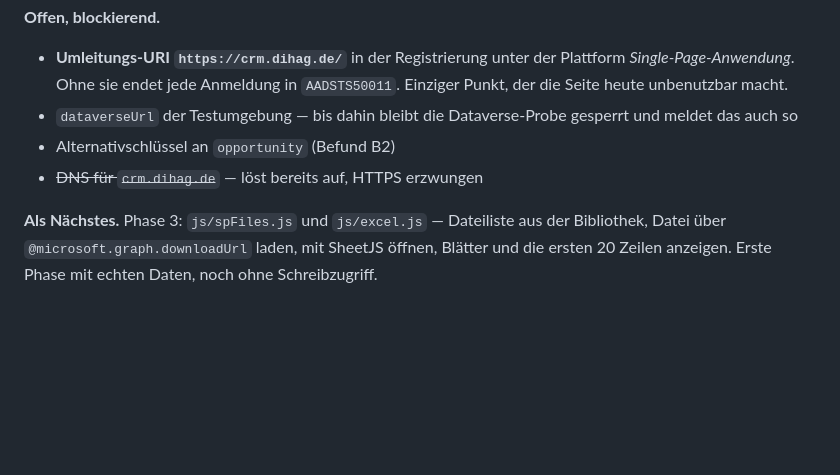
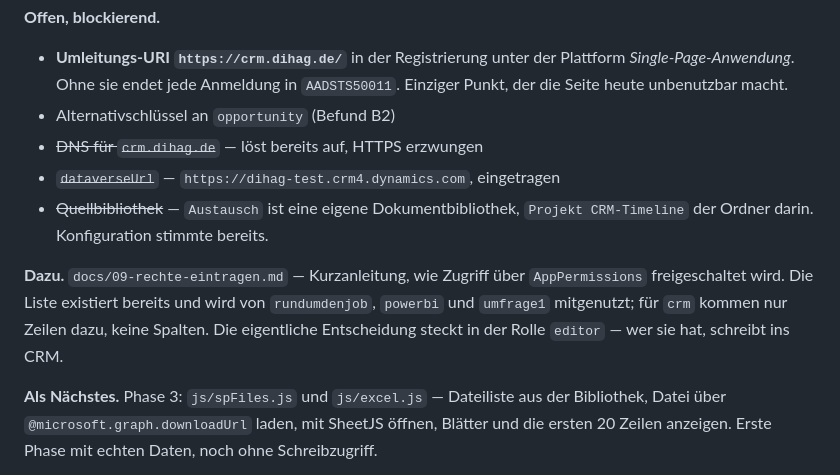
Before and after one commit to dfedorov12/crm, a Markdown page: SESSION_LOG.md, the part around the change. Drawn GitHub-style; blank space fills up the shorter version.

Commit message:
docs: Session-Log auf den Stand nach den geklärten Punkten bringen
Co-Authored-By: Claude Opus 5 <noreply@anthropic.com>

```diff
--- a/SESSION_LOG.md
+++ b/SESSION_LOG.md
@@ -93,10 +93,17 @@ erst, wenn diese Adresse in der Registrierung unter der SPA-Plattform steht.
 - **Umleitungs-URI `https://crm.dihag.de/`** in der Registrierung unter der
   Plattform *Single-Page-Anwendung*. Ohne sie endet jede Anmeldung in
   `AADSTS50011`. Einziger Punkt, der die Seite heute unbenutzbar macht.
-- `dataverseUrl` der Testumgebung — bis dahin bleibt die Dataverse-Probe
-  gesperrt und meldet das auch so
 - Alternativschlüssel an `opportunity` (Befund B2)
 - ~~DNS für `crm.dihag.de`~~ — löst bereits auf, HTTPS erzwungen
+- ~~`dataverseUrl`~~ — `https://dihag-test.crm4.dynamics.com`, eingetragen
+- ~~Quellbibliothek~~ — `Austausch` ist eine eigene Dokumentbibliothek,
+  `Projekt CRM-Timeline` der Ordner darin. Konfiguration stimmte bereits.
+
+**Dazu.** `docs/09-rechte-eintragen.md` — Kurzanleitung, wie Zugriff über
+`AppPermissions` freigeschaltet wird. Die Liste existiert bereits und wird von
+`rundumdenjob`, `powerbi` und `umfrage1` mitgenutzt; für `crm` kommen nur
+Zeilen dazu, keine Spalten. Die eigentliche Entscheidung steckt in der Rolle
+`editor` — wer sie hat, schreibt ins CRM.
 
 **Als Nächstes.** Phase 3: `js/spFiles.js` und `js/excel.js` — Dateiliste aus
 der Bibliothek, Datei über `@microsoft.graph.downloadUrl` laden, mit SheetJS
```
